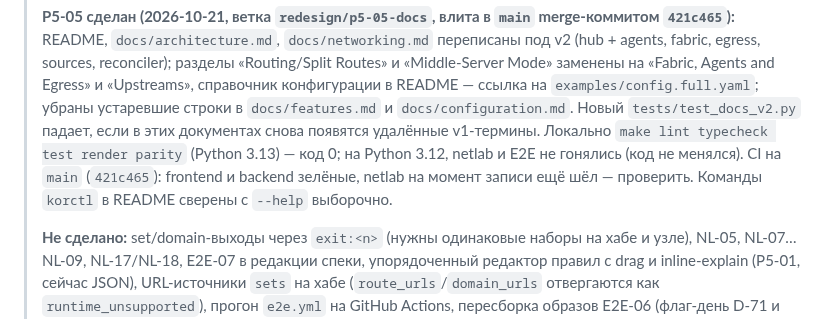
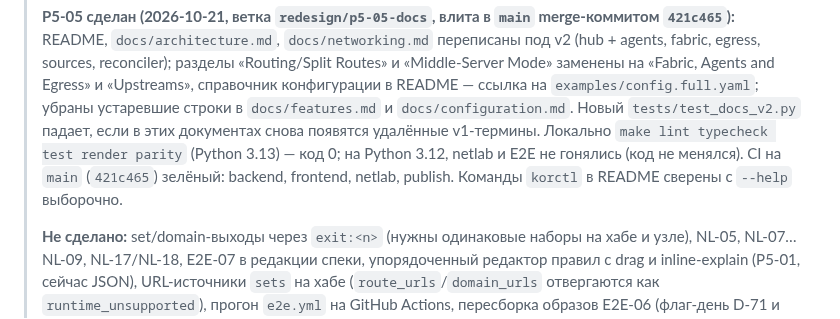
Before and after one commit to r4ven-me/kornode, a Markdown page: docs/redesign/NEXT_SESSION.md, the part around the change. Rendered like a GitHub page.

Commit message:
docs: NEXT_SESSION — CI green on 421c465
Co-Authored-By: Claude Sonnet 5.5 <noreply@anthropic.com>

```diff
--- a/docs/redesign/NEXT_SESSION.md
+++ b/docs/redesign/NEXT_SESSION.md
@@ -26,8 +26,8 @@
 > справочник конфигурации в README — ссылка на `examples/config.full.yaml`; убраны устаревшие строки в
 > `docs/features.md` и `docs/configuration.md`. Новый `tests/test_docs_v2.py` падает, если в этих документах снова
 > появятся удалённые v1-термины. Локально `make lint typecheck test render parity` (Python 3.13) — код 0; на
-> Python 3.12, netlab и E2E не гонялись (код не менялся). CI на `main` (`421c465`): frontend и backend зелёные,
-> netlab на момент записи ещё шёл — проверить. Команды `korctl` в README сверены с `--help` выборочно.
+> Python 3.12, netlab и E2E не гонялись (код не менялся). CI на `main` (`421c465`) зелёный: backend, frontend,
+> netlab, publish. Команды `korctl` в README сверены с `--help` выборочно.
 >
 > **Не сделано:** set/domain-выходы через
 > `exit:<n>` (нужны одинаковые наборы на хабе и узле), NL-05, NL-07…NL-09, NL-17/NL-18, E2E-07 в редакции спеки,
```
